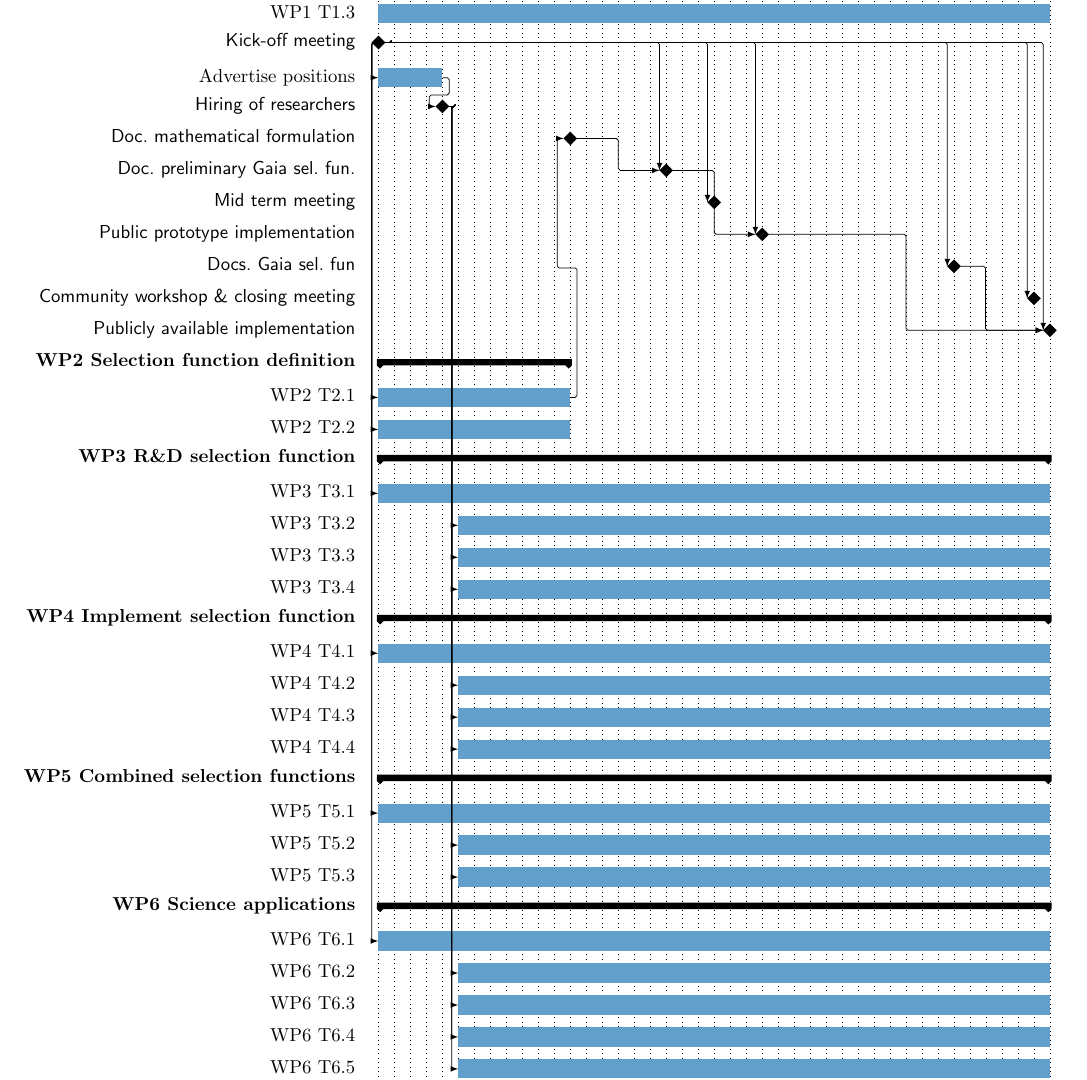
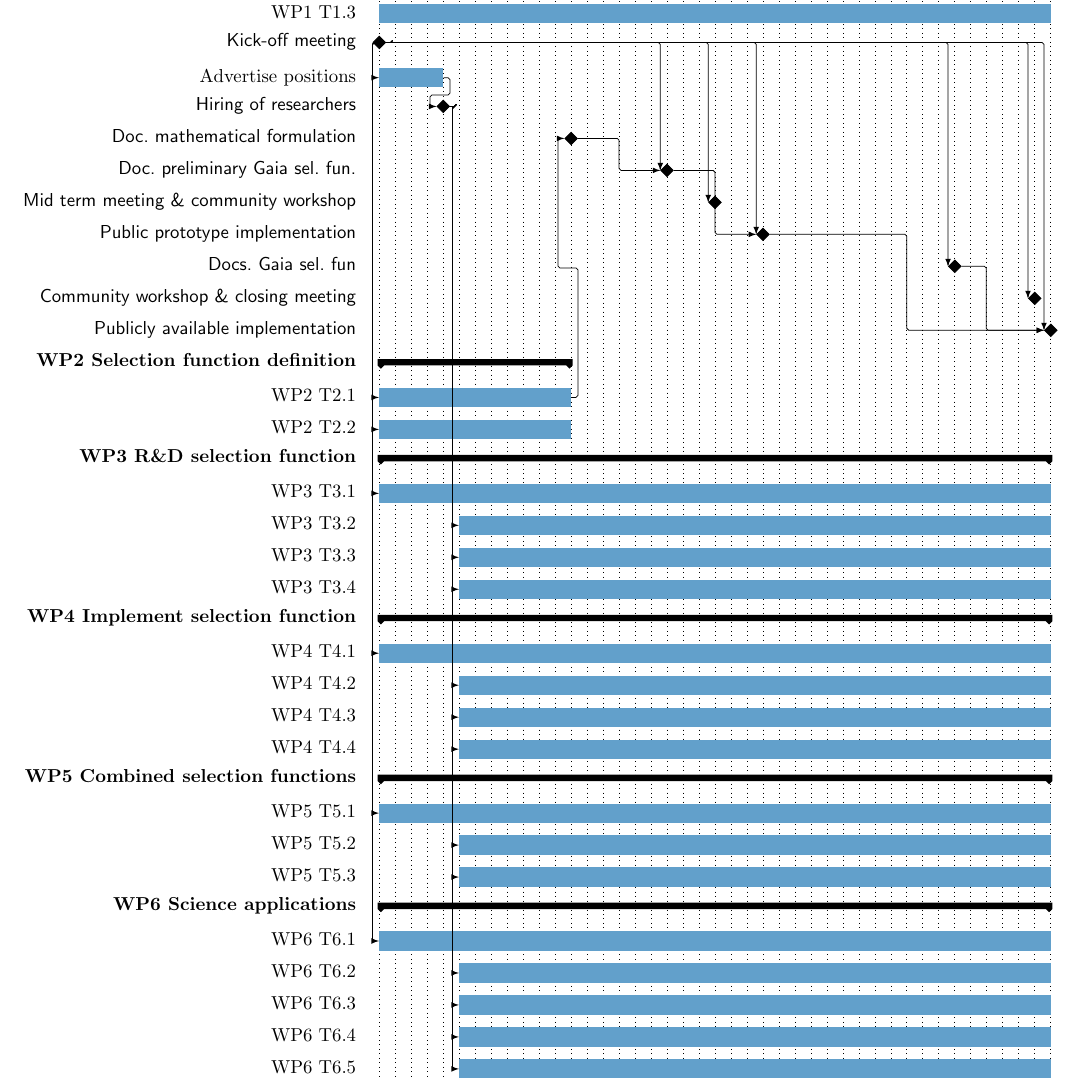
Before and after one commit to agabrown/Gaia-Selection-Function-H2020, a LaTeX book (img/cog-gantt.tex): part of the page, cut so that both start at the same text. Compiled offline with pdfLaTeX.

Commit message:
gantt tweak

```diff
--- a/img/cog-gantt.tex
+++ b/img/cog-gantt.tex
@@ -54,7 +54,7 @@
       \ganttmilestone[name=hire]{Hiring of researchers}{4} \ganttnewline
       \ganttmilestone[name=d21]{Doc.~mathematical formulation}{12} \\
       \ganttmilestone[name=d31]{Doc.~preliminary Gaia sel.~fun.}{18} \\
-      \ganttmilestone[name=mtm]{Mid term meeting}{21} \\
+      \ganttmilestone[name=mtm]{Mid term meeting \& community workshop}{21} \\
       \ganttmilestone[name=d41]{Public prototype implementation}{24} \\
       \ganttmilestone[name=d32]{Docs.~Gaia sel.~fun}{36} \\
       \ganttmilestone[name=d111]{Community workshop \& closing meeting}{41} \\
```
Also changed, not shown: img/cog-gantt.pdf.
